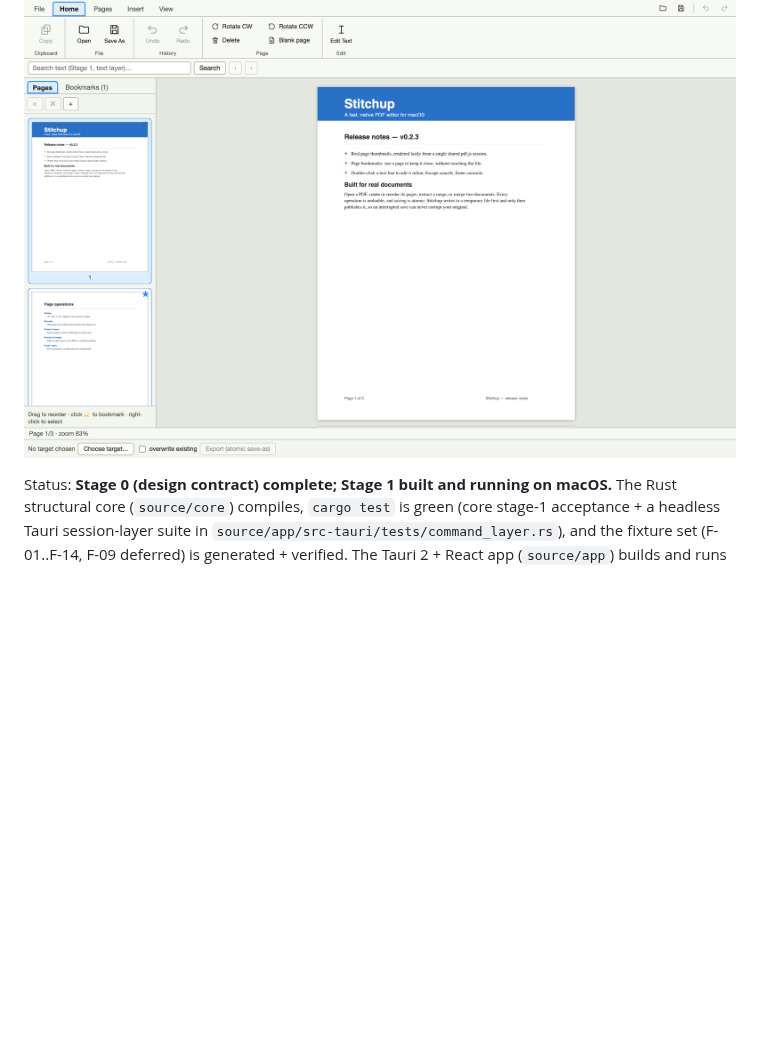
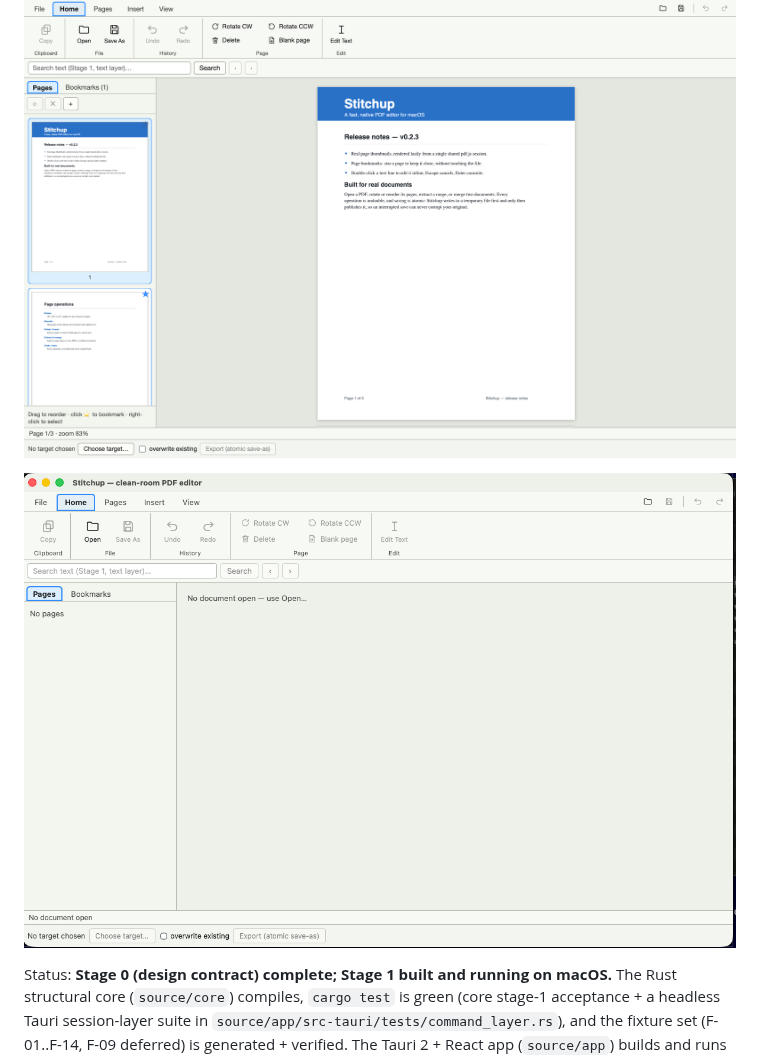
Before and after one commit to Kafaferanterenous/stitchup-MacOS, a Markdown page: README.md, the part around the change. Rendered like a GitHub page; pictures changed too: docs/screenshot-window.png (added); blank space fills up the shorter version.

Commit message:
docs: add user window capture as second screenshot

```diff
--- a/README.md
+++ b/README.md
@@ -6,6 +6,8 @@ applications (ribbon, thumbnail pane, canvas, properties pane, status bar), not
 a copy of any commercial product.
 
 ![Stitchup running on macOS — ribbon, page thumbnails, bookmarks and a PDF open in the viewer](docs/screenshot.png)
+
+![Stitchup's main window in the XP theme — ribbon, page pane, canvas and status bar](docs/screenshot-window.png)
 
 Status: **Stage 0 (design contract) complete; Stage 1 built and running on
 macOS.** The Rust structural core (`source/core`) compiles, `cargo test` is
```
Also changed, not shown: 1 other file.
